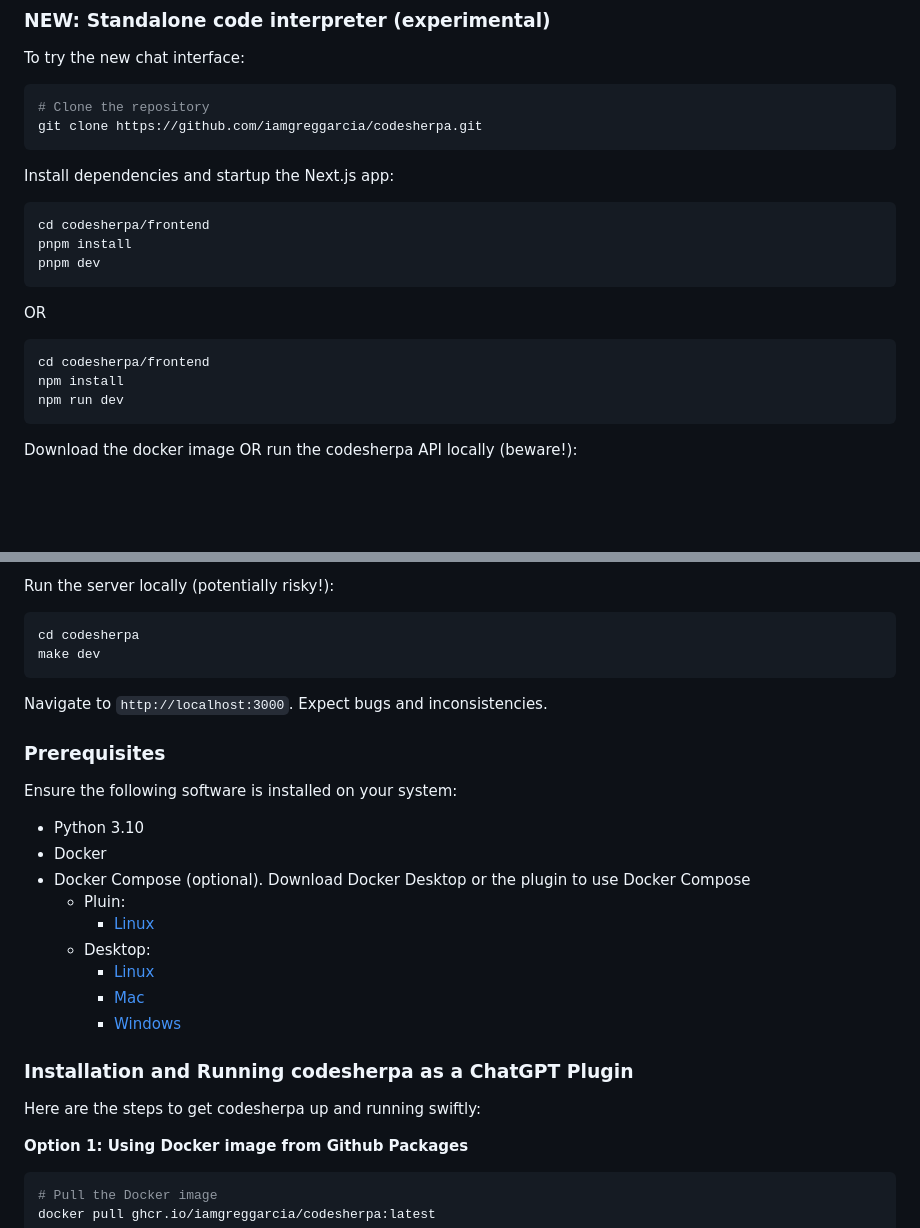
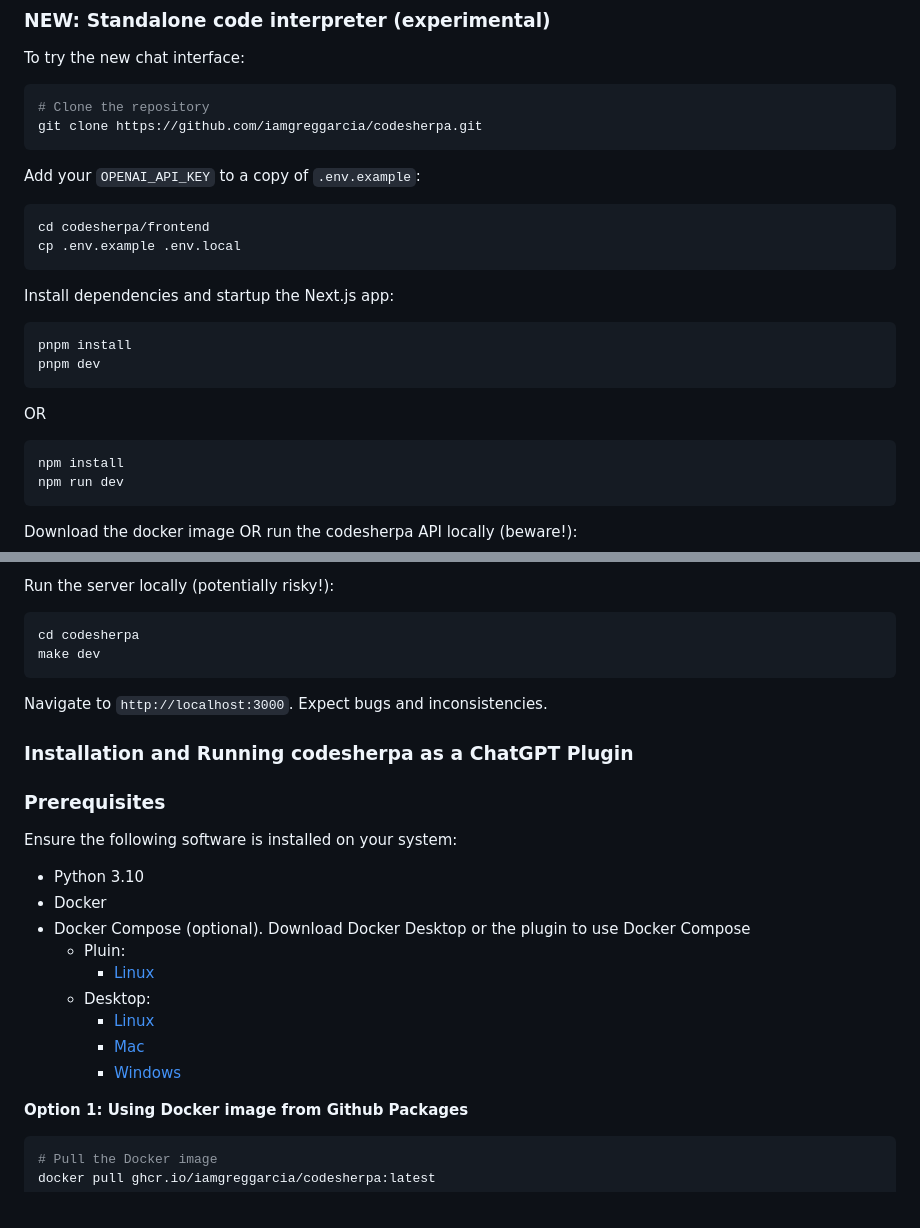
Before and after one commit to iamgreggarcia/codesherpa, a Markdown page: README.md, 2 parts joined by grey strips. Rendered like a GitHub page; blank space fills up the shorter version.

Commit message:
Update: README, API key steps

````diff
--- a/README.md
+++ b/README.md
@@ -50,17 +50,20 @@ To try the new chat interface:
 # Clone the repository
 git clone https://github.com/iamgreggarcia/codesherpa.git
 ```
+Add your `OPENAI_API_KEY` to a copy of `.env.example`:
+```bash
+cd codesherpa/frontend
+cp .env.example .env.local
+```
 
 Install dependencies and startup the Next.js app:
 ```bash
-cd codesherpa/frontend
 pnpm install
 pnpm dev
 ```
 OR
 
 ```bash
-cd codesherpa/frontend
 npm install
 npm run dev
 ```
@@ -83,6 +86,8 @@ make dev
 
 Navigate to `http://localhost:3000`. Expect bugs and inconsistencies.
 
+### Installation and Running codesherpa as a ChatGPT Plugin
+
 ### Prerequisites
 
 Ensure the following software is installed on your system:
@@ -97,9 +102,6 @@ Ensure the following software is installed on your system:
       - [Mac](https://docs.docker.com/desktop/install/mac-install/)
       - [Windows](https://docs.docker.com/desktop/install/windows-install/)
 
-### Installation and Running codesherpa as a ChatGPT Plugin
-
-Here are the steps to get codesherpa up and running swiftly:
 
 **Option 1: Using Docker image from Github Packages**
 
````
